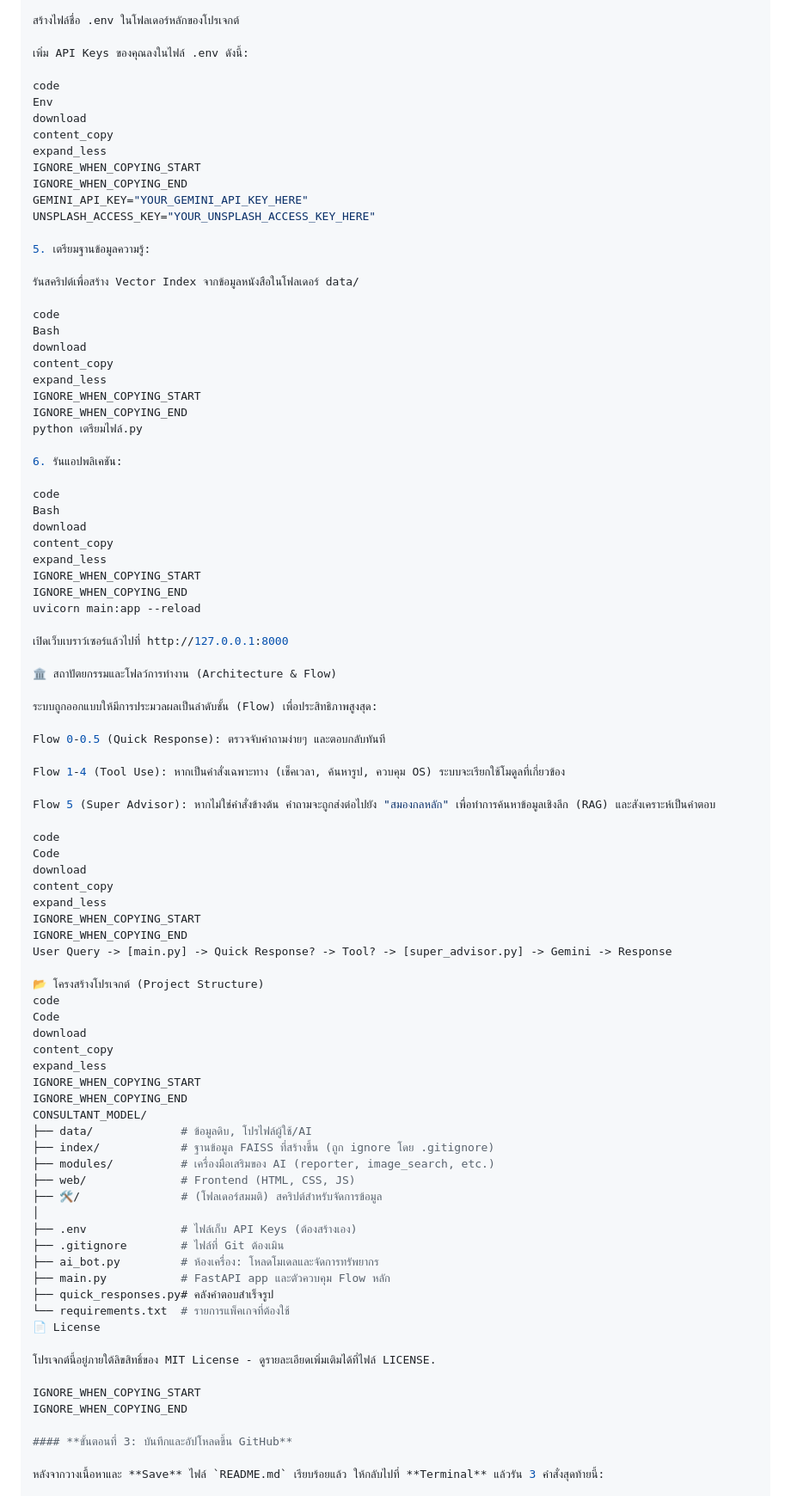
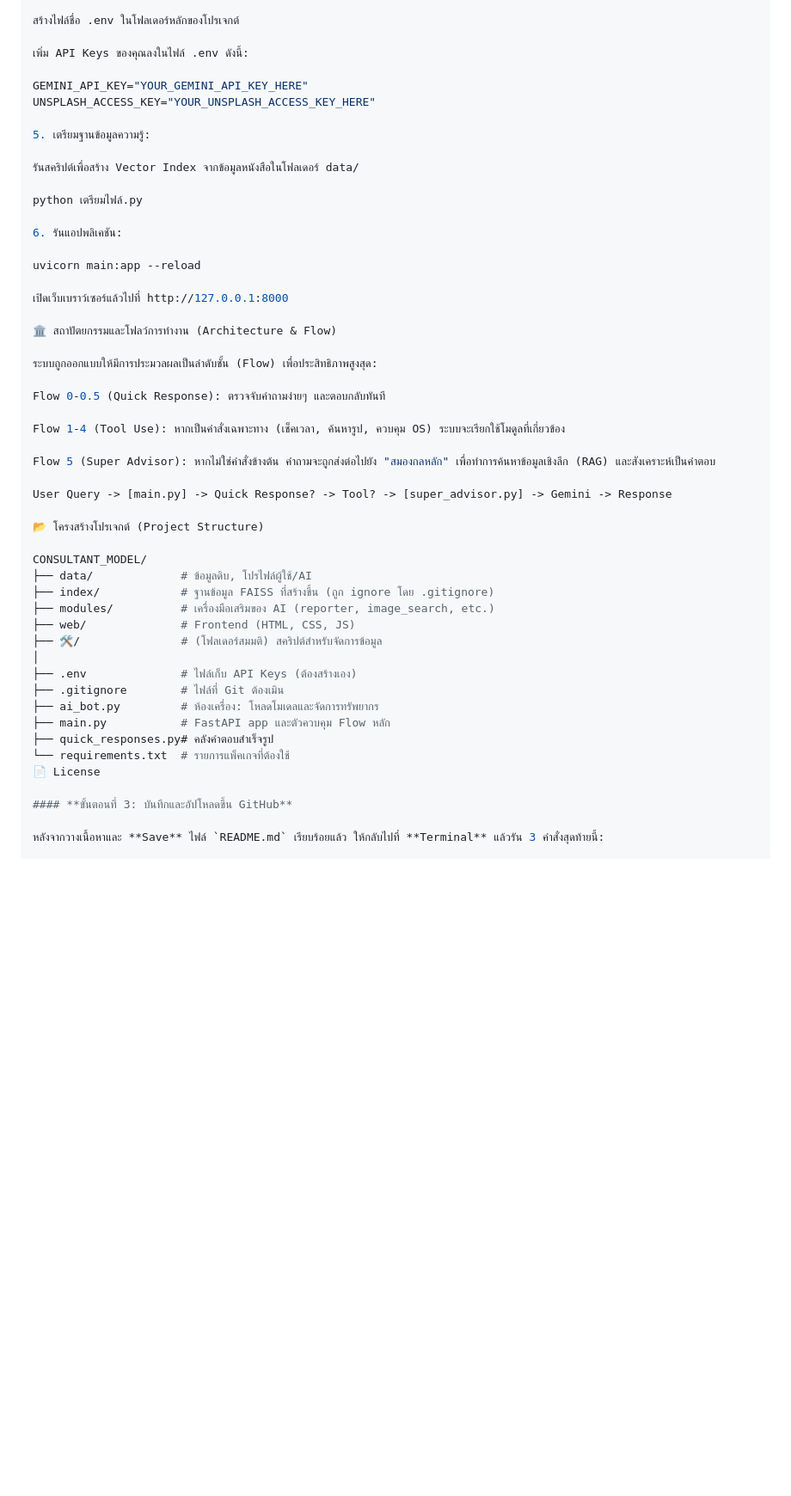
Before and after one commit to Mike0165115321/CONSULTANT_MODEL, a Markdown page: README.md, the part around the change. Shown: that part at 86% size. GitHub-like rendering; blank space fills up the shorter version.

```diff
--- a/README.md
+++ b/README.md
@@ -75,13 +75,6 @@ pip install -r requirements.txt
 
 เพิ่ม API Keys ของคุณลงในไฟล์ .env ดังนี้:
 
-code
-Env
-download
-content_copy
-expand_less
-IGNORE_WHEN_COPYING_START
-IGNORE_WHEN_COPYING_END
 GEMINI_API_KEY="YOUR_GEMINI_API_KEY_HERE"
 UNSPLASH_ACCESS_KEY="YOUR_UNSPLASH_ACCESS_KEY_HERE"
 
@@ -89,24 +82,10 @@ UNSPLASH_ACCESS_KEY="YOUR_UNSPLASH_ACCESS_KEY_HERE"
 
 รันสคริปต์เพื่อสร้าง Vector Index จากข้อมูลหนังสือในโฟลเดอร์ data/
 
-code
-Bash
-download
-content_copy
-expand_less
-IGNORE_WHEN_COPYING_START
-IGNORE_WHEN_COPYING_END
 python เตรียมไฟล์.py
 
 6. รันแอปพลิเคชัน:
 
-code
-Bash
-download
-content_copy
-expand_less
-IGNORE_WHEN_COPYING_START
-IGNORE_WHEN_COPYING_END
 uvicorn main:app --reload
 
 เปิดเว็บเบราว์เซอร์แล้วไปที่ http://127.0.0.1:8000
@@ -121,23 +100,10 @@ Flow 1-4 (Tool Use): หากเป็นคำสั่งเฉพาะท
 
 Flow 5 (Super Advisor): หากไม่ใช่คำสั่งข้างต้น คำถามจะถูกส่งต่อไปยัง "สมองกลหลัก" เพื่อทำการค้นหาข้อมูลเชิงลึก (RAG) และสังเคราะห์เป็นคำตอบ
 
-code
-Code
-download
-content_copy
-expand_less
-IGNORE_WHEN_COPYING_START
-IGNORE_WHEN_COPYING_END
 User Query -> [main.py] -> Quick Response? -> Tool? -> [super_advisor.py] -> Gemini -> Response
 
 📂 โครงสร้างโปรเจกต์ (Project Structure)
-code
-Code
-download
-content_copy
-expand_less
-IGNORE_WHEN_COPYING_START
-IGNORE_WHEN_COPYING_END
+
 CONSULTANT_MODEL/
 ├── data/             # ข้อมูลดิบ, โปรไฟล์ผู้ใช้/AI
 ├── index/            # ฐานข้อมูล FAISS ที่สร้างขึ้น (ถูก ignore โดย .gitignore)
@@ -153,11 +119,6 @@ CONSULTANT_MODEL/
 └── requirements.txt  # รายการแพ็คเกจที่ต้องใช้
 📄 License
 
-โปรเจกต์นี้อยู่ภายใต้ลิขสิทธิ์ของ MIT License - ดูรายละเอียดเพิ่มเติมได้ที่ไฟล์ LICENSE.
-
-IGNORE_WHEN_COPYING_START
-IGNORE_WHEN_COPYING_END
-
 #### **ขั้นตอนที่ 3: บันทึกและอัปโหลดขึ้น GitHub**
 
 หลังจากวางเนื้อหาและ **Save** ไฟล์ `README.md` เรียบร้อยแล้ว ให้กลับไปที่ **Terminal** แล้วรัน 3 คำสั่งสุดท้ายนี้:
```
